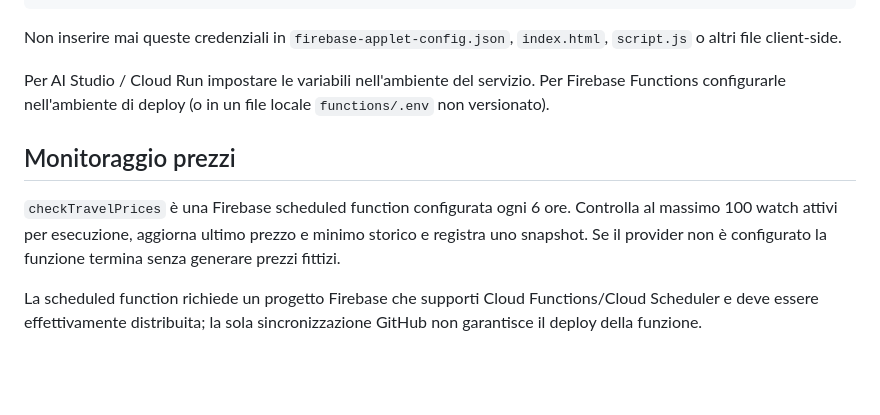
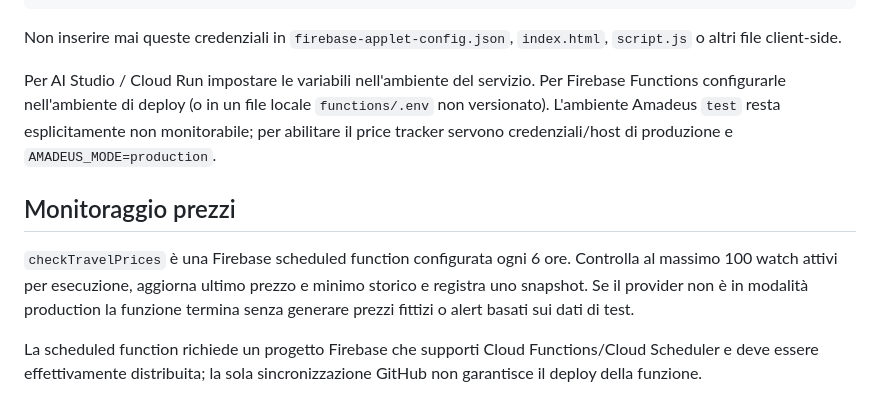
Before and after one commit to RukaKajiya/lfbr.it, a Markdown page: README.md, the part around the change. GitHub-like rendering; blank space fills up the shorter version.

Commit message:
Chiarisce distinzione Amadeus test e production

```diff
--- a/README.md
+++ b/README.md
@@ -125,10 +125,10 @@ AMADEUS_HOST=https://test.api.amadeus.com
 
 Non inserire mai queste credenziali in `firebase-applet-config.json`, `index.html`, `script.js` o altri file client-side.
 
-Per AI Studio / Cloud Run impostare le variabili nell'ambiente del servizio. Per Firebase Functions configurarle nell'ambiente di deploy (o in un file locale `functions/.env` non versionato).
+Per AI Studio / Cloud Run impostare le variabili nell'ambiente del servizio. Per Firebase Functions configurarle nell'ambiente di deploy (o in un file locale `functions/.env` non versionato). L'ambiente Amadeus `test` resta esplicitamente non monitorabile; per abilitare il price tracker servono credenziali/host di produzione e `AMADEUS_MODE=production`.
 
 ## Monitoraggio prezzi
 
-`checkTravelPrices` è una Firebase scheduled function configurata ogni 6 ore. Controlla al massimo 100 watch attivi per esecuzione, aggiorna ultimo prezzo e minimo storico e registra uno snapshot. Se il provider non è configurato la funzione termina senza generare prezzi fittizi.
+`checkTravelPrices` è una Firebase scheduled function configurata ogni 6 ore. Controlla al massimo 100 watch attivi per esecuzione, aggiorna ultimo prezzo e minimo storico e registra uno snapshot. Se il provider non è in modalità production la funzione termina senza generare prezzi fittizi o alert basati sui dati di test.
 
 La scheduled function richiede un progetto Firebase che supporti Cloud Functions/Cloud Scheduler e deve essere effettivamente distribuita; la sola sincronizzazione GitHub non garantisce il deploy della funzione.
```
